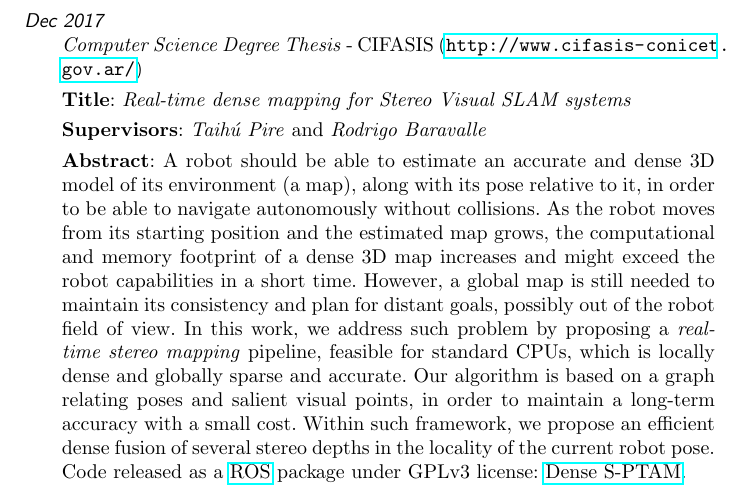
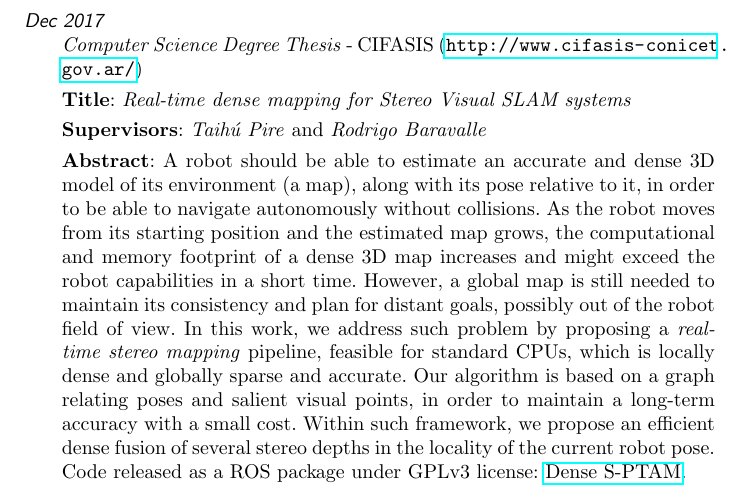
Before and after one commit to adalessandro/curriculum-vitae, a LaTeX CV (cv.tex): part of page 3 of 4, cut so that both start at the same text. Compiled offline with pdfLaTeX; the source files are stored in an older character set and shown here as Unicode.

Commit message:
cv: Remove ROS href
Signed-off-by: Ariel D'Alessandro <ariel@vanguardiasur.com.ar>

```diff
--- a/cv.tex
+++ b/cv.tex
@@ -186,7 +186,7 @@ Our algorithm is based on a graph relating poses and salient visual points, in
 order to maintain a long-term accuracy with a small cost.
 Within such framework, we propose an efficient dense fusion of several stereo
 depths in the locality of the current robot pose.
-Code released as a \href{http://www.ros.org}{ROS} package under GPLv3 license:
+Code released as a ROS package under GPLv3 license:
 \href{http://www.github.com/CIFASIS/dense-sptam}{Dense S-PTAM}.
 
 \end{topic}
```
